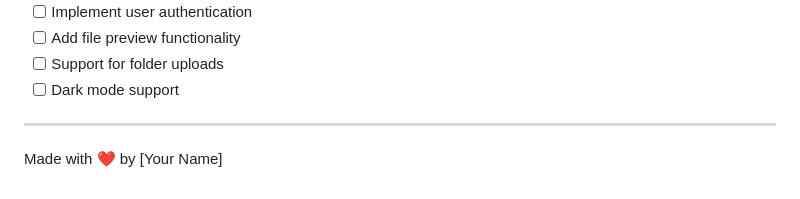
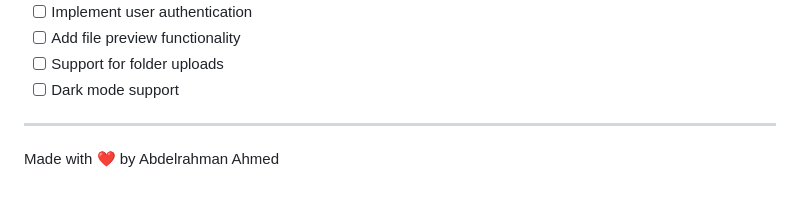
Before and after one commit to AbdelrahmanA7mad/ShareU, a Markdown page: ShareU/README.md, the part around the change. GitHub-like rendering.

Commit message:
final_version

```diff
--- a/ShareU/README.md
+++ b/ShareU/README.md
@@ -111,4 +111,4 @@ If you encounter any issues or have questions, please:
 
 ---
 
-Made with ❤️ by [Your Name]
+Made with ❤️ by Abdelrahman Ahmed
```
